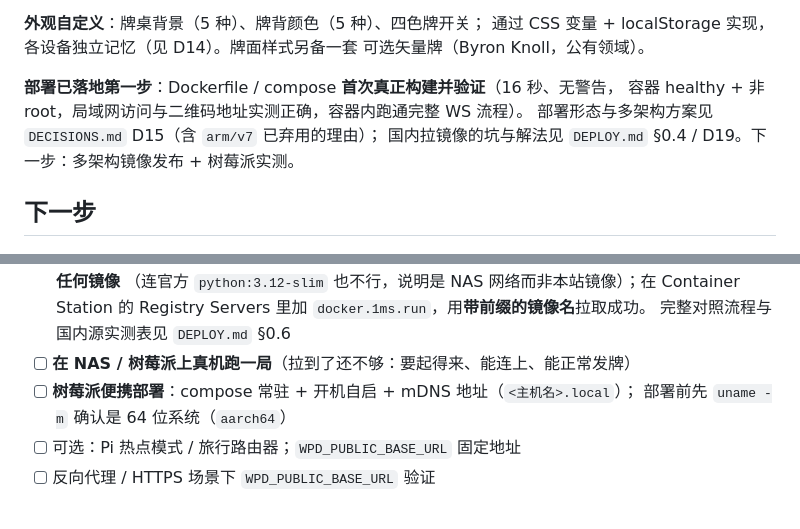
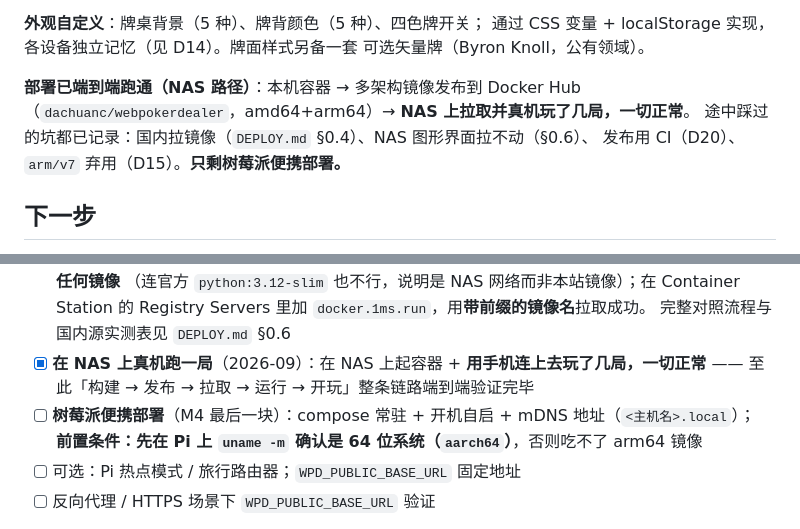
Before and after one commit to dachuancc/webpokerdealer, a Markdown page: docs/ROADMAP.md, 2 parts joined by grey strips. Drawn GitHub-style.

Commit message:
文档: NAS 上真机玩了几局，M4 只剩树莓派
- ROADMAP「在 NAS 上真机跑一局」打勾：在 NAS 起容器 + 用手机连上去玩了几局，一切正常。
  至此「构建 → 发布（CI 推 Docker Hub）→ 拉取 → 运行 → 开玩」整条链路端到端验证完毕。
- 顶部「当前状态」段同步改写：不再是「部署已落地第一步」，而是 NAS 路径已端到端跑通，
  并列出途中记录下来的四个坑（§0.4 / §0.6 / D20 / D15）；明确「只剩树莓派便携部署」。
- 顺手去掉一条重复的树莓派条目。

```diff
--- a/docs/ROADMAP.md
+++ b/docs/ROADMAP.md
@@ -30,10 +30,10 @@ payload 做路径白名单 + 逐条规则核对）与 `tests/test_redaction_chok
 通过 CSS 变量 + localStorage 实现，各设备独立记忆（见 D14）。牌面样式另备一套
 可选矢量牌（Byron Knoll，公有领域）。
 
-**部署已落地第一步**：Dockerfile / compose **首次真正构建并验证**（16 秒、无警告，
-容器 healthy + 非 root，局域网访问与二维码地址实测正确，容器内跑通完整 WS 流程）。
-部署形态与多架构方案见 `DECISIONS.md` D15（含 `arm/v7` 已弃用的理由）；
-国内拉镜像的坑与解法见 `DEPLOY.md` §0.4 / D19。下一步：多架构镜像发布 + 树莓派实测。
+**部署已端到端跑通（NAS 路径）**：本机容器 → 多架构镜像发布到 Docker Hub
+（`dachuanc/webpokerdealer`，amd64+arm64）→ **NAS 上拉取并真机玩了几局，一切正常**。
+途中踩过的坑都已记录：国内拉镜像（`DEPLOY.md` §0.4）、NAS 图形界面拉不动（§0.6）、
+发布用 CI（D20）、`arm/v7` 弃用（D15）。**只剩树莓派便携部署。**
 
 ## 下一步
 
@@ -109,9 +109,10 @@ payload 做路径白名单 + 逐条规则核对）与 `tests/test_redaction_chok
       （连官方 `python:3.12-slim` 也不行，说明是 NAS 网络而非本站镜像）；在 Container Station 的
       Registry Servers 里加 `docker.1ms.run`，用**带前缀的镜像名**拉取成功。
       完整对照流程与国内源实测表见 `DEPLOY.md` §0.6
-- [ ] **在 NAS / 树莓派上真机跑一局**（拉到了还不够：要起得来、能连上、能正常发牌）
-- [ ] **树莓派便携部署**：compose 常驻 + 开机自启 + mDNS 地址（`<主机名>.local`）；
-      部署前先 `uname -m` 确认是 64 位系统（`aarch64`）
+- [x] **在 NAS 上真机跑一局**（2026-09）：在 NAS 上起容器 + **用手机连上去玩了几局，一切正常**
+      —— 至此「构建 → 发布 → 拉取 → 运行 → 开玩」整条链路端到端验证完毕
+- [ ] **树莓派便携部署**（M4 最后一块）：compose 常驻 + 开机自启 + mDNS 地址（`<主机名>.local`）；
+      **前置条件：先在 Pi 上 `uname -m` 确认是 64 位系统（`aarch64`）**，否则吃不了 arm64 镜像
 - [ ] 可选：Pi 热点模式 / 旅行路由器；`WPD_PUBLIC_BASE_URL` 固定地址
 - [ ] 反向代理 / HTTPS 场景下 `WPD_PUBLIC_BASE_URL` 验证
 
```
